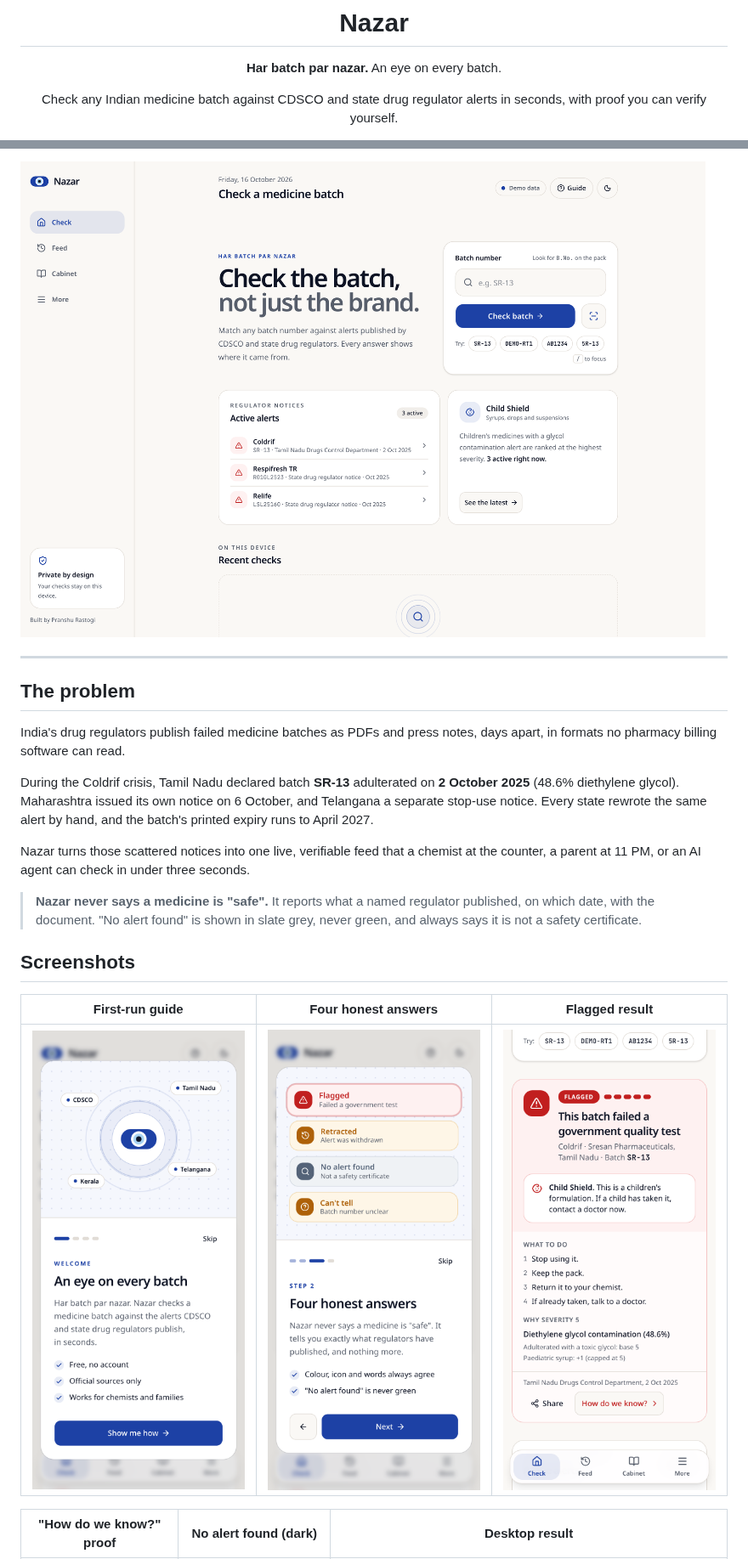
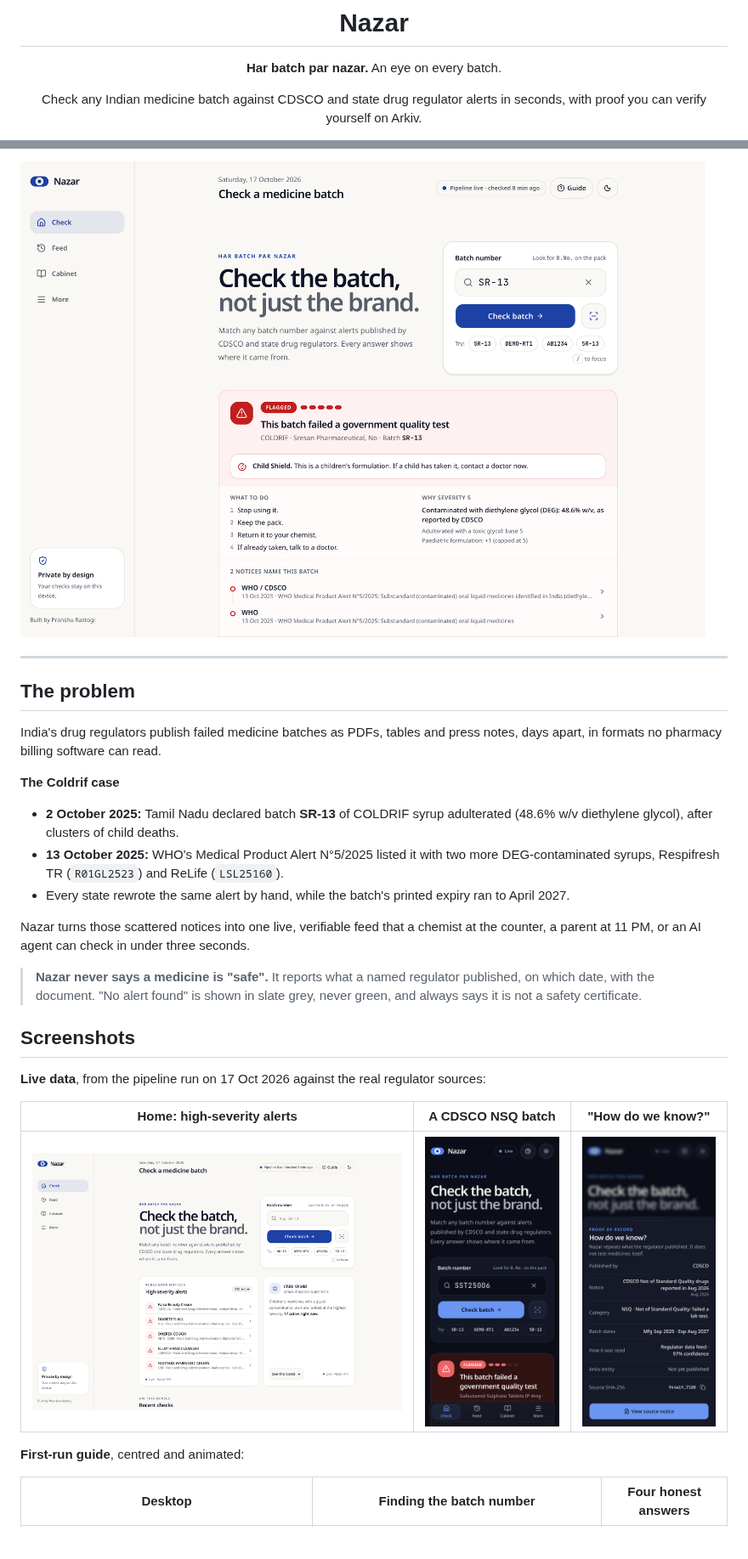
Before and after one commit to pranshurastogi/Nazar, a Markdown page: README.md, 2 parts joined by grey strips. Shown at 85% size. Rendered like a GitHub page; pictures changed too: docs/screenshots/live-desktop-home.png (added), docs/screenshots/live-desktop-sr13.png (added), docs/screenshots/live-mobile-cdsco-result.png (added); blank space fills up the shorter version.

```diff
--- a/README.md
+++ b/README.md
@@ -6,5 +6,5 @@
 
 **Har batch par nazar.** An eye on every batch.
 
-Check any Indian medicine batch against CDSCO and state drug regulator alerts in seconds, with proof you can verify yourself.
+Check any Indian medicine batch against CDSCO and state drug regulator alerts in seconds, with proof you can verify yourself on Arkiv.
 
@@ -12,15 +15,18 @@ Check any Indian medicine batch against CDSCO and state drug regulator alerts in
 
 </div>
 
-![Nazar home screen on desktop](docs/screenshots/desktop-home.png)
+![Nazar flagging COLDRIF batch SR-13 from live regulator data, with Child Shield and two notices](docs/screenshots/live-desktop-sr13.png)
 
 ---
 
 ## The problem
 
-India's drug regulators publish failed medicine batches as PDFs and press notes, days apart, in formats no pharmacy billing software can read.
+India's drug regulators publish failed medicine batches as PDFs, tables and press notes, days apart, in formats no pharmacy billing software can read.
 
-During the Coldrif crisis, Tamil Nadu declared batch **SR-13** adulterated on **2 October 2025** (48.6% diethylene glycol). Maharashtra issued its own notice on 6 October, and Telangana a separate stop-use notice. Every state rewrote the same alert by hand, and the batch's printed expiry runs to April 2027.
+**The Coldrif case**
+- **2 October 2025:** Tamil Nadu declared batch **SR-13** of COLDRIF syrup adulterated (48.6% w/v diethylene glycol), after clusters of child deaths.
+- **13 October 2025:** WHO's Medical Product Alert N°5/2025 listed it with two more DEG-contaminated syrups, Respifresh TR (`R01GL2523`) and ReLife (`LSL25160`).
+- Every state rewrote the same alert by hand, while the batch's printed expiry ran to April 2027.
 
 Nazar turns those scattered notices into one live, verifiable feed that a chemist at the counter, a parent at 11 PM, or an AI agent can check in under three seconds.
 
@@ -28,9 +34,13 @@ Nazar turns those scattered notices into one live, verifiable feed that a chemis
 
 ## Screenshots
 
-| First-run guide | Four honest answers | Flagged result |
+**Live data**, from the pipeline run on 17 Oct 2026 against the real regulator sources:
+
+| Home: high-severity alerts | A CDSCO NSQ batch | "How do we know?" |
 |:---:|:---:|:---:|
-| ![Onboarding welcome step](docs/screenshots/mobile-onboarding.png) | ![Onboarding step explaining the four result states](docs/screenshots/mobile-onboarding-states.png) | ![Flagged result for Coldrif SR-13 with Child Shield](docs/screenshots/mobile-flagged.png) |
+| ![Home page listing live high-severity alerts and pipeline status](docs/screenshots/live-desktop-home.png) | ![Flagged result for SST25006 from the CDSCO August 2026 NSQ list](docs/screenshots/live-mobile-cdsco-result.png) | ![Proof sheet with publisher, notice, batch dates, extraction method and source hash](docs/screenshots/live-mobile-proof.png) |
 
-| "How do we know?" proof | No alert found (dark) | Desktop result |
+**First-run guide**, centred and animated:
+
+| Desktop | Finding the batch number | Four honest answers |
 |:---:|:---:|:---:|
```
Also changed, not shown: other parts of README.md (+144 -109 lines), 2 other files.
